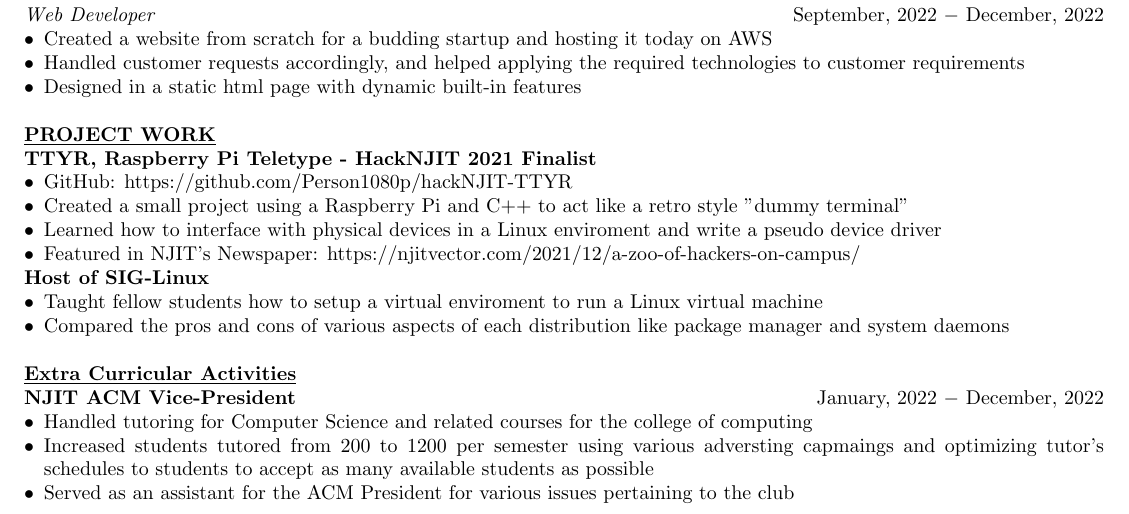
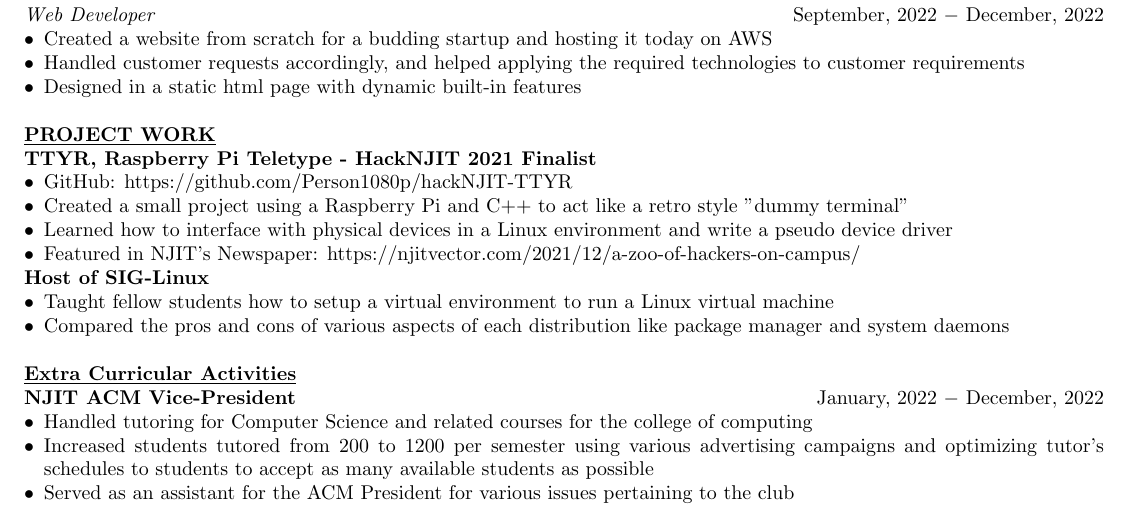
Before and after one commit to Person1080p/resume, a LaTeX CV (6/resume.tex): part of the page, cut so that both start at the same text. Compiled offline with pdfLaTeX.

Commit message:
updates 4 clarity

```diff
--- a/6/resume.tex
+++ b/6/resume.tex
@@ -128,12 +128,12 @@
 \begin{itemize}[noitemsep,nolistsep,leftmargin=*]
 \item {GitHub: https://github.com/Person1080p/hackNJIT-TTYR}
 \item {Created a small project using a Raspberry Pi and C++ to act like a retro style "dummy terminal"}
-\item {Learned how to interface with physical devices in a Linux enviroment and write a pseudo device driver}
+\item {Learned how to interface with physical devices in a Linux environment and write a pseudo device driver}
 \item {Featured in NJIT's Newspaper: https://njitvector.com/2021/12/a-zoo-of-hackers-on-campus/}
 \end{itemize}
 \noindent \textbf{Host of SIG-Linux}
 \begin{itemize}[noitemsep,nolistsep,leftmargin=*]
-\item {Taught fellow students how to setup a virtual enviroment to run a Linux virtual machine}
+\item {Taught fellow students how to setup a virtual environment to run a Linux virtual machine}
 \item {Compared the pros and cons of various aspects of each distribution like package manager and system daemons}
 \\
 \end{itemize}
@@ -151,7 +151,7 @@
 \noindent \textbf{NJIT ACM Vice-President} \hfill January, 2022 $-$ December, 2022
 \begin{itemize}[noitemsep,nolistsep,leftmargin=*]
 \item {Handled tutoring for Computer Science and related courses for the college of computing}
-\item {Increased students tutored from 200 to 1200 per semester using various adversting capmaings and optimizing tutor's schedules to students to accept as many available students as possible}
+\item {Increased students tutored from 200 to 1200 per semester using various advertising campaigns and optimizing tutor's schedules to students to accept as many available students as possible}
 \item {Served as an assistant for the ACM President for various issues pertaining to the club}
 \end{itemize}
 % \noindent \textbf{JerseyCTF II/III Challenge Contributor and Organizer} \hfill January, 2022 $-$ April 10, 2022
```
Also changed, not shown: 6/resume.pdf.
